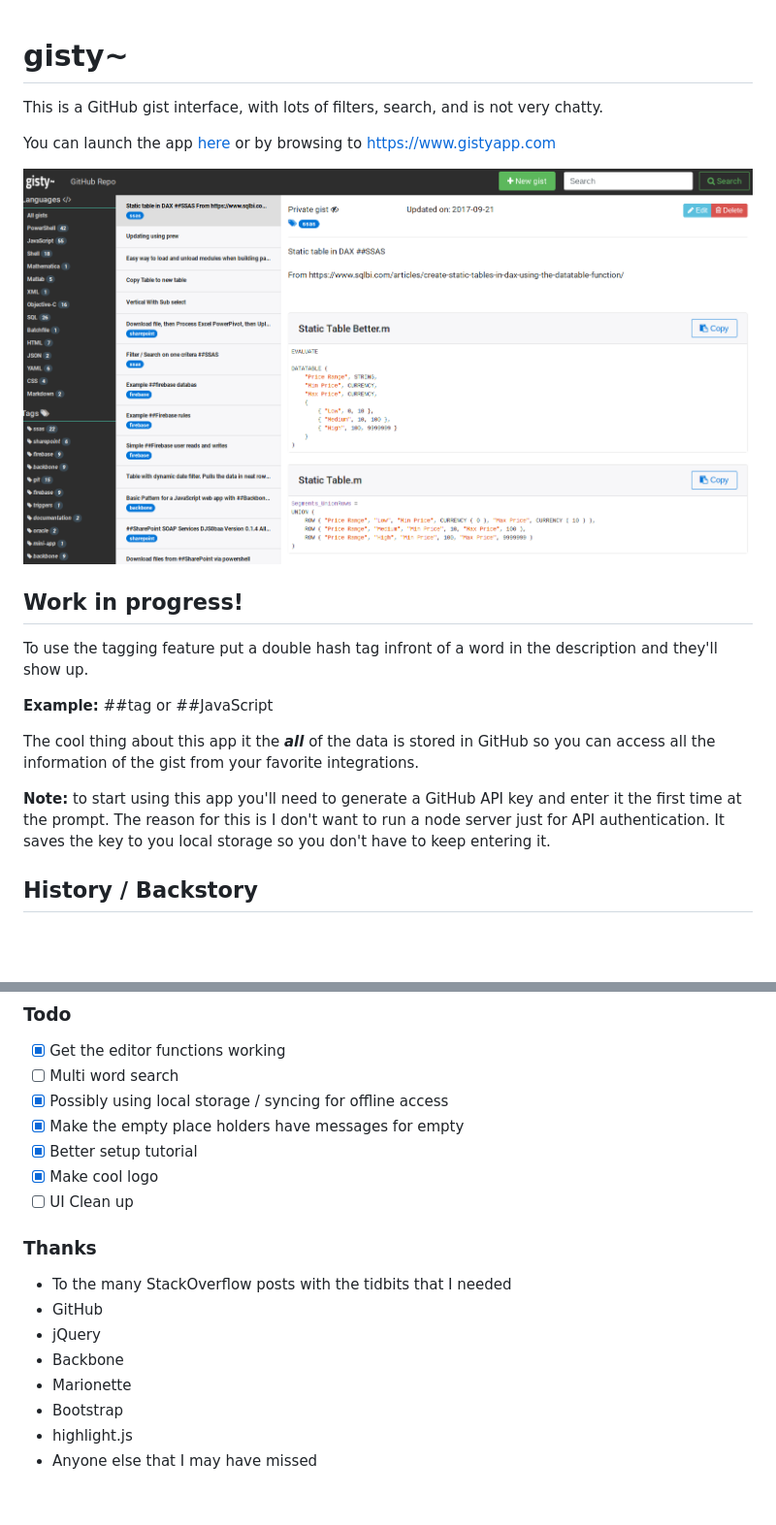
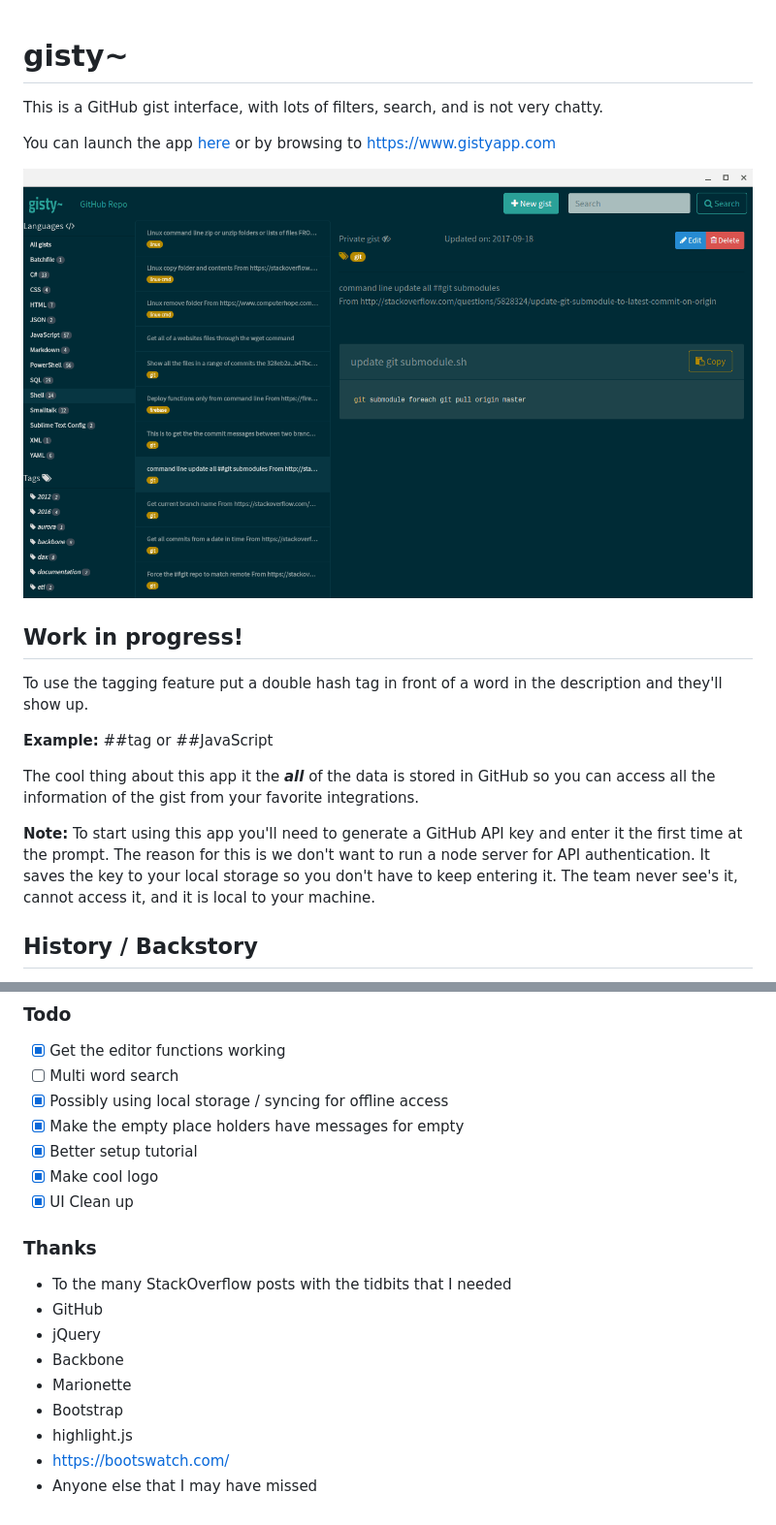
Before and after one commit to DanShrader/gisty, a Markdown page: README.md, 2 parts joined by grey strips. Shown: that part at 97% size. Rendered like a GitHub page; pictures changed too: screenshot.png; blank space fills up the shorter version.

Commit message:
Update the screen shot, updated the installation instruction, added css theme attribution

```diff
--- a/README.md
+++ b/README.md
@@ -1,4 +1,5 @@
 # gisty~
+
 This is a GitHub gist interface, with lots of filters, search, and is not very chatty.
 
 You can launch the app [here](https://www.gistyapp.com) or by browsing to https://www.gistyapp.com
@@ -7,13 +8,13 @@ You can launch the app [here](https://www.gistyapp.com) or by browsing to https:
 
 ## Work in progress!
 
-To use the tagging feature put a double hash tag infront of a word in the description and they'll show up.
+To use the tagging feature put a double hash tag in front of a word in the description and they'll show up.
 
 **Example:** ##tag or ##JavaScript
 
 The cool thing about this app it the ***all*** of the data is stored in GitHub so you can access all the information of the gist from your favorite integrations.
 
-**Note:** to start using this app you'll need to generate a GitHub API key and enter it the first time at the prompt.  The reason for this is I don't want to run a node server just for API authentication.  It saves the key to you local storage so you don't have to keep entering it.
+**Note:** To start using this app you'll need to generate a GitHub API key and enter it the first time at the prompt. The reason for this is we don't want to run a node server for API authentication. It saves the key to your local storage so you don't have to keep entering it. The team never see's it, cannot access it, and it is local to your machine.
 
 ## History / Backstory
 
@@ -29,7 +30,7 @@ You can create one [here](https://github.com/settings/tokens) on your GitHub acc
 * [X] Make the empty place holders have messages for empty
 * [X] Better setup tutorial
 * [X] Make cool logo
-* [ ] UI Clean up
+* [X] UI Clean up
 
 ### Thanks
 
@@ -40,4 +41,5 @@ You can create one [here](https://github.com/settings/tokens) on your GitHub acc
 * Marionette
 * Bootstrap
 * highlight.js
+* https://bootswatch.com/
 * Anyone else that I may have missed
```
Also changed, not shown: 1 other file.
